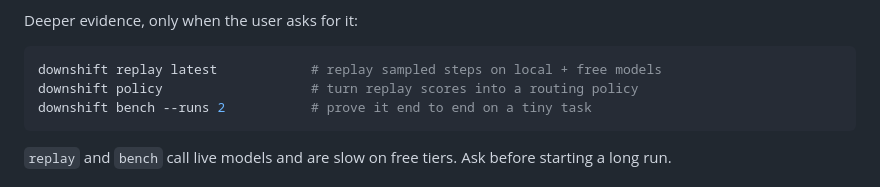
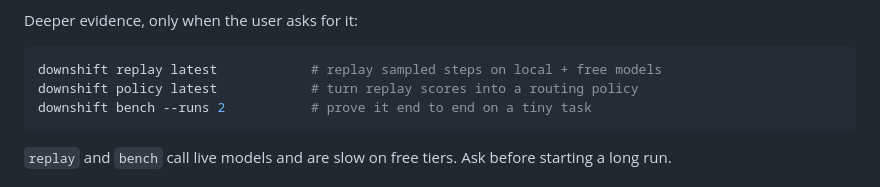
Before and after one commit to sakshar2303/downshift, a Markdown page: skills/downshift/SKILL.md, the part around the change. Rendered like a GitHub page.

Commit message:
docs(skill): show the latest replay report in the policy command
Keep the skill's deeper-evidence commands aligned with the new `policy latest` quickstart.

````diff
--- a/skills/downshift/SKILL.md
+++ b/skills/downshift/SKILL.md
@@ -42,7 +42,7 @@ Deeper evidence, only when the user asks for it:
 
 ```bash
 downshift replay latest            # replay sampled steps on local + free models
-downshift policy                   # turn replay scores into a routing policy
+downshift policy latest            # turn replay scores into a routing policy
 downshift bench --runs 2           # prove it end to end on a tiny task
 ```
 
````
